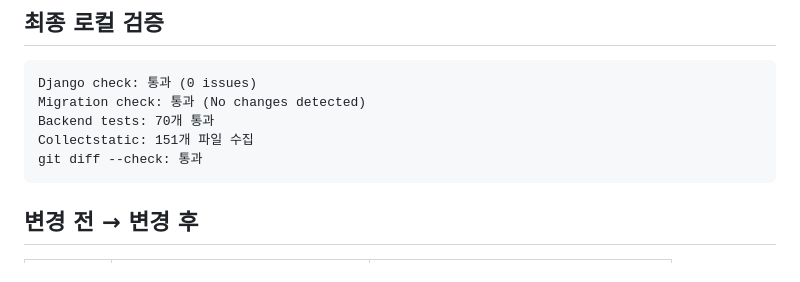
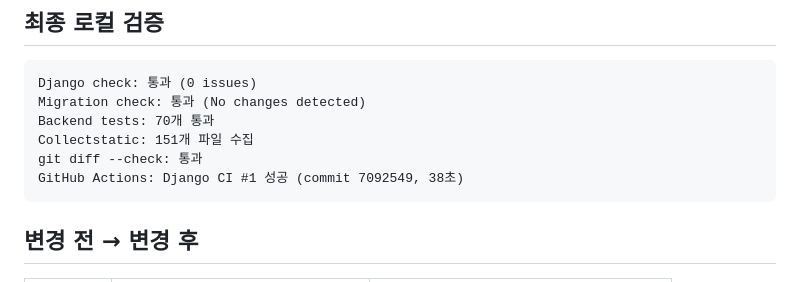
Before and after one commit to pes9476/netfit, a Markdown page: docs/NETFIT_TESTSV_PIPELINE_EXECUTION_SCRIPT.md, the part around the change. Rendered like a GitHub page.

Commit message:
docs: record successful testsv CI run

````diff
--- a/docs/NETFIT_TESTSV_PIPELINE_EXECUTION_SCRIPT.md
+++ b/docs/NETFIT_TESTSV_PIPELINE_EXECUTION_SCRIPT.md
@@ -149,6 +149,7 @@ Migration check: 통과 (No changes detected)
 Backend tests: 70개 통과
 Collectstatic: 151개 파일 수집
 git diff --check: 통과
+GitHub Actions: Django CI #1 성공 (commit 7092549, 38초)
 ```
 
 ## 변경 전 → 변경 후
````
